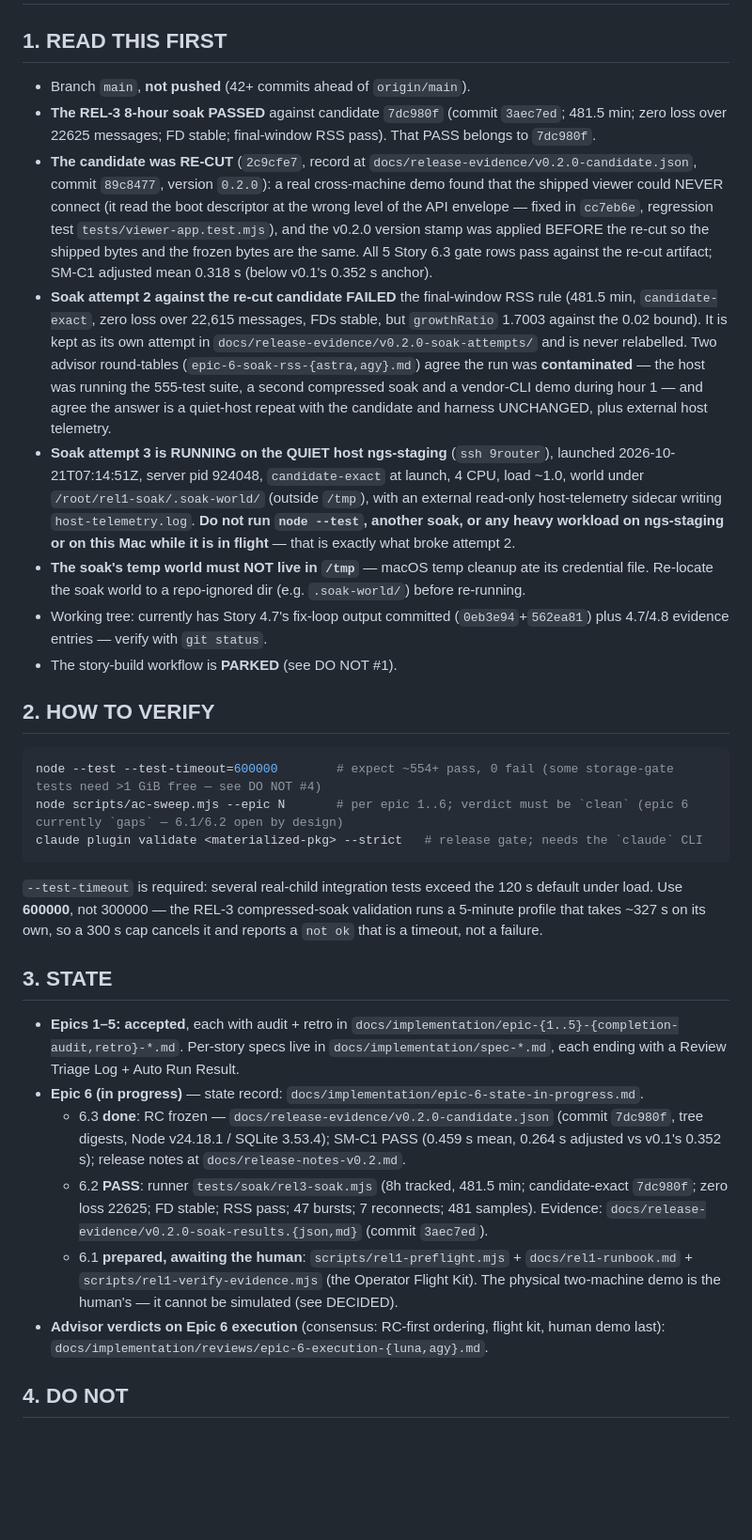
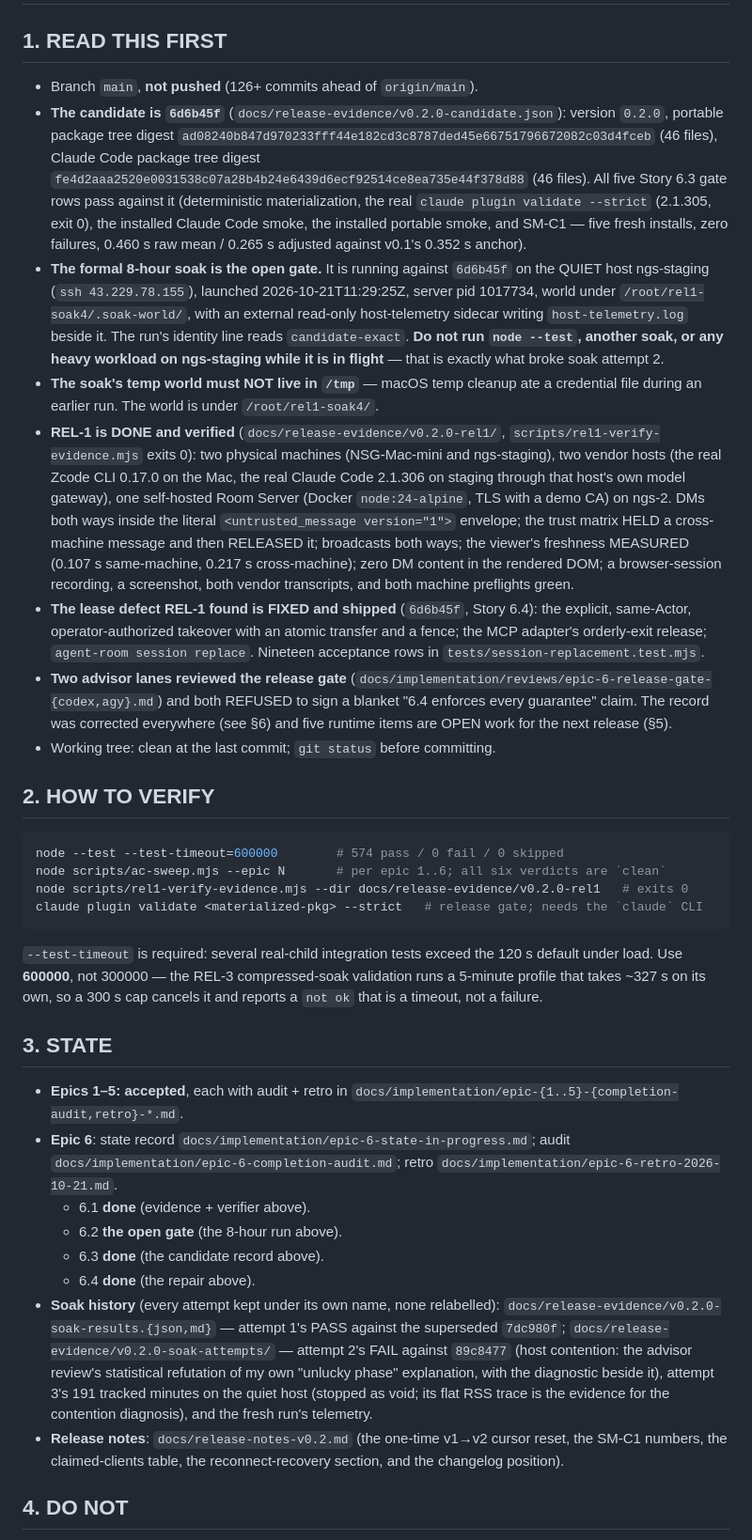
Before and after one commit to iicmaster/agent-room, a Markdown page: HANDOFF.md, the part around one of its changes. Shown at 94% size. GitHub-like rendering; blank space fills up the shorter version.

````diff
--- a/HANDOFF.md
+++ b/HANDOFF.md
@@ -2,32 +2,68 @@
 
 ## 1. READ THIS FIRST
 
-- Branch `main`, **not pushed** (42+ commits ahead of `origin/main`).
-- **The REL-3 8-hour soak PASSED** against candidate `7dc980f` (commit `3aec7ed`; 481.5 min; zero loss over 22625 messages; FD stable; final-window RSS pass). That PASS belongs to `7dc980f`.
-- **The candidate was RE-CUT** (`2c9cfe7`, record at `docs/release-evidence/v0.2.0-candidate.json`, commit `89c8477`, version `0.2.0`): a real cross-machine demo found that the shipped viewer could NEVER connect (it read the boot descriptor at the wrong level of the API envelope — fixed in `cc7eb6e`, regression test `tests/viewer-app.test.mjs`), and the v0.2.0 version stamp was applied BEFORE the re-cut so the shipped bytes and the frozen bytes are the same. All 5 Story 6.3 gate rows pass against the re-cut artifact; SM-C1 adjusted mean 0.318 s (below v0.1's 0.352 s anchor).
-- **Soak attempt 2 against the re-cut candidate FAILED** the final-window RSS rule (481.5 min, `candidate-exact`, zero loss over 22,615 messages, FDs stable, but `growthRatio` 1.7003 against the 0.02 bound). It is kept as its own attempt in `docs/release-evidence/v0.2.0-soak-attempts/` and is never relabelled. Two advisor round-tables (`epic-6-soak-rss-{astra,agy}.md`) agree the run was **contaminated** — the host was running the 555-test suite, a second compressed soak and a vendor-CLI demo during hour 1 — and agree the answer is a quiet-host repeat with the candidate and harness UNCHANGED, plus external host telemetry.
-- **Soak attempt 3 is RUNNING on the QUIET host ngs-staging** (`ssh 9router`), launched 2026-10-21T07:14:51Z, server pid 924048, `candidate-exact` at launch, 4 CPU, load ~1.0, world under `/root/rel1-soak/.soak-world/` (outside `/tmp`), with an external read-only host-telemetry sidecar writing `host-telemetry.log`. **Do not run `node --test`, another soak, or any heavy workload on ngs-staging or on this Mac while it is in flight** — that is exactly what broke attempt 2.
-- **The soak's temp world must NOT live in `/tmp`** — macOS temp cleanup ate its credential file. Re-locate the soak world to a repo-ignored dir (e.g. `.soak-world/`) before re-running.
-- Working tree: currently has Story 4.7's fix-loop output committed (`0eb3e94`+`562ea81`) plus 4.7/4.8 evidence entries — verify with `git status`.
-- The story-build workflow is **PARKED** (see DO NOT #1).
+- Branch `main`, **not pushed** (126+ commits ahead of `origin/main`).
+- **The candidate is `6d6b45f`** (`docs/release-evidence/v0.2.0-candidate.json`): version `0.2.0`,
+  portable package tree digest `ad08240b847d970233fff44e182cd3c8787ded45e66751796672082c03d4fceb`
+  (46 files), Claude Code package tree digest
+  `fe4d2aaa2520e0031538c07a28b4b24e6439d6ecf92514ce8ea735e44f378d88` (46 files). All five Story 6.3 gate
+  rows pass against it (deterministic materialization, the real `claude plugin validate --strict`
+  (2.1.305, exit 0), the installed Claude Code smoke, the installed portable smoke, and SM-C1 — five
+  fresh installs, zero failures, 0.460 s raw mean / 0.265 s adjusted against v0.1's 0.352 s anchor).
+- **The formal 8-hour soak is the open gate.** It is running against `6d6b45f` on the QUIET host
+  ngs-staging (`ssh 43.229.78.155`), launched 2026-10-21T11:29:25Z, server pid 1017734, world under
+  `/root/rel1-soak4/.soak-world/`, with an external read-only host-telemetry sidecar writing
+  `host-telemetry.log` beside it. The run's identity line reads `candidate-exact`.
+  **Do not run `node --test`, another soak, or any heavy workload on ngs-staging while it is in
+  flight** — that is exactly what broke soak attempt 2.
+- **The soak's temp world must NOT live in `/tmp`** — macOS temp cleanup ate a credential file
+  during an earlier run. The world is under `/root/rel1-soak4/`.
+- **REL-1 is DONE and verified** (`docs/release-evidence/v0.2.0-rel1/`, `scripts/rel1-verify-evidence.mjs`
+  exits 0): two physical machines (NSG-Mac-mini and ngs-staging), two vendor hosts (the real Zcode
+  CLI 0.17.0 on the Mac, the real Claude Code 2.1.306 on staging through that host's own model
+  gateway), one self-hosted Room Server (Docker `node:24-alpine`, TLS with a demo CA) on ngs-2.
+  DMs both ways inside the literal `<untrusted_message version="1">` envelope; the trust matrix HELD a
+  cross-machine message and then RELEASED it; broadcasts both ways; the viewer's freshness MEASURED
+  (0.107 s same-machine, 0.217 s cross-machine); zero DM content in the rendered DOM; a browser-session
+  recording, a screenshot, both vendor transcripts, and both machine preflights green.
+- **The lease defect REL-1 found is FIXED and shipped** (`6d6b45f`, Story 6.4): the explicit,
+  same-Actor, operator-authorized takeover with an atomic transfer and a fence; the MCP adapter's
+  orderly-exit release; `agent-room session replace`. Nineteen acceptance rows in
+  `tests/session-replacement.test.mjs`.
+- **Two advisor lanes reviewed the release gate** (`docs/implementation/reviews/epic-6-release-gate-{codex,agy}.md`)
+  and both REFUSED to sign a blanket "6.4 enforces every guarantee" claim. The record was corrected
+  everywhere (see §6) and five runtime items are OPEN work for the next release (§5).
+- Working tree: clean at the last commit; `git status` before committing.
 
 ## 2. HOW TO VERIFY
 
 ```bash
-node --test --test-timeout=600000        # expect ~554+ pass, 0 fail (some storage-gate tests need >1 GiB free — see DO NOT #4)
-node scripts/ac-sweep.mjs --epic N       # per epic 1..6; verdict must be `clean` (epic 6 currently `gaps` — 6.1/6.2 open by design)
+node --test --test-timeout=600000        # 574 pass / 0 fail / 0 skipped
+node scripts/ac-sweep.mjs --epic N       # per epic 1..6; all six verdicts are `clean`
+node scripts/rel1-verify-evidence.mjs --dir docs/release-evidence/v0.2.0-rel1   # exits 0
 claude plugin validate <materialized-pkg> --strict   # release gate; needs the `claude` CLI
 ```
-`--test-timeout` is required: several real-child integration tests exceed the 120 s default under load. Use **600000**, not 300000 — the REL-3 compressed-soak validation runs a 5-minute profile that takes ~327 s on its own, so a 300 s cap cancels it and reports a `not ok` that is a timeout, not a failure.
+`--test-timeout` is required: several real-child integration tests exceed the 120 s default under load. Use
+**600000**, not 300000 — the REL-3 compressed-soak validation runs a 5-minute profile that takes ~327 s on its
+own, so a 300 s cap cancels it and reports a `not ok` that is a timeout, not a failure.
 
 ## 3. STATE
 
-- **Epics 1–5: accepted**, each with audit + retro in `docs/implementation/epic-{1..5}-{completion-audit,retro}-*.md`. Per-story specs live in `docs/implementation/spec-*.md`, each ending with a Review Triage Log + Auto Run Result.
-- **Epic 6 (in progress)** — state record: `docs/implementation/epic-6-state-in-progress.md`.
-  - 6.3 **done**: RC frozen — `docs/release-evidence/v0.2.0-candidate.json` (commit `7dc980f`, tree digests, Node v24.18.1 / SQLite 3.53.4); SM-C1 PASS (0.459 s mean, 0.264 s adjusted vs v0.1's 0.352 s); release notes at `docs/release-notes-v0.2.md`.
-  - 6.2 **PASS**: runner `tests/soak/rel3-soak.mjs` (8h tracked, 481.5 min; candidate-exact `7dc980f`; zero loss 22625; FD stable; RSS pass; 47 bursts; 7 reconnects; 481 samples). Evidence: `docs/release-evidence/v0.2.0-soak-results.{json,md}` (commit `3aec7ed`).
-  - 6.1 **prepared, awaiting the human**: `scripts/rel1-preflight.mjs` + `docs/rel1-runbook.md` + `scripts/rel1-verify-evidence.mjs` (the Operator Flight Kit). The physical two-machine demo is the human's — it cannot be simulated (see DECIDED).
-- **Advisor verdicts on Epic 6 execution** (consensus: RC-first ordering, flight kit, human demo last): `docs/implementation/reviews/epic-6-execution-{luna,agy}.md`.
+- **Epics 1–5: accepted**, each with audit + retro in `docs/implementation/epic-{1..5}-{completion-audit,retro}-*.md`.
+- **Epic 6**: state record `docs/implementation/epic-6-state-in-progress.md`; audit
+  `docs/implementation/epic-6-completion-audit.md`; retro `docs/implementation/epic-6-retro-2026-10-21.md`.
+  - 6.1 **done** (evidence + verifier above).
+  - 6.2 **the open gate** (the 8-hour run above).
+  - 6.3 **done** (the candidate record above).
+  - 6.4 **done** (the repair above).
+- **Soak history** (every attempt kept under its own name, none relabelled):
+  `docs/release-evidence/v0.2.0-soak-results.{json,md}` — attempt 1's PASS against the superseded
+  `7dc980f`; `docs/release-evidence/v0.2.0-soak-attempts/` — attempt 2's FAIL against `89c8477`
+  (host contention: the advisor review's statistical refutation of my own "unlucky phase" explanation,
+  with the diagnostic beside it), attempt 3's 191 tracked minutes on the quiet host (stopped as void; its
+  flat RSS trace is the evidence for the contention diagnosis), and the fresh run's telemetry.
+- **Release notes**: `docs/release-notes-v0.2.md` (the one-time v1→v2 cursor reset, the SM-C1 numbers, the
+  claimed-clients table, the reconnect-recovery section, and the changelog position).
 
 ## 4. DO NOT
 
````
Also changed, not shown: other parts of HANDOFF.md (+68 -30 lines).
